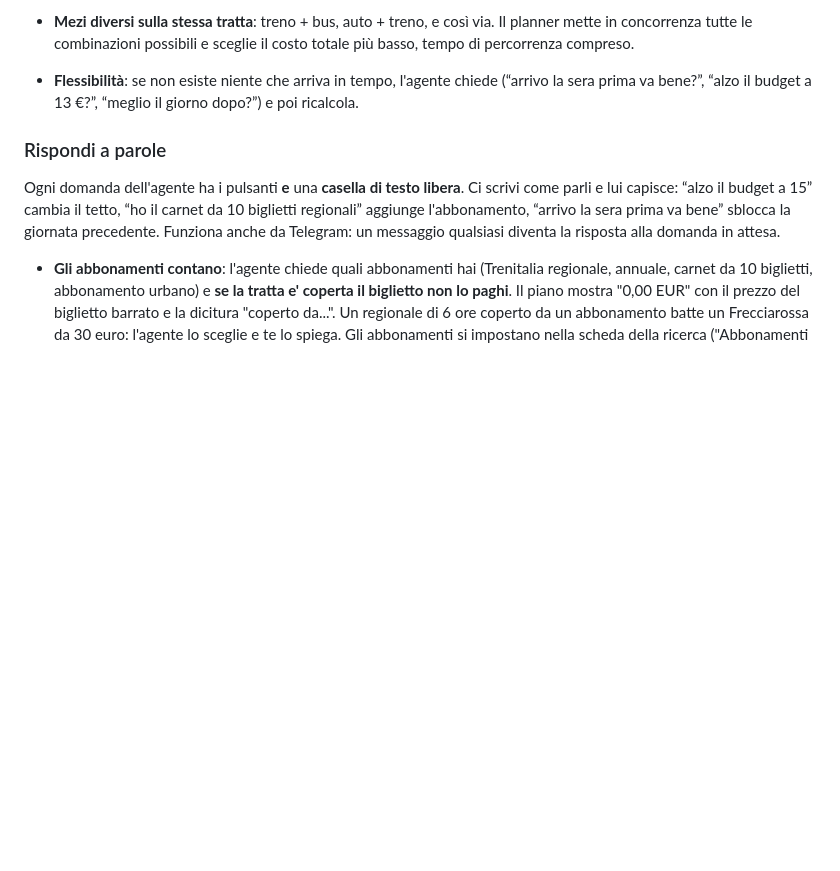
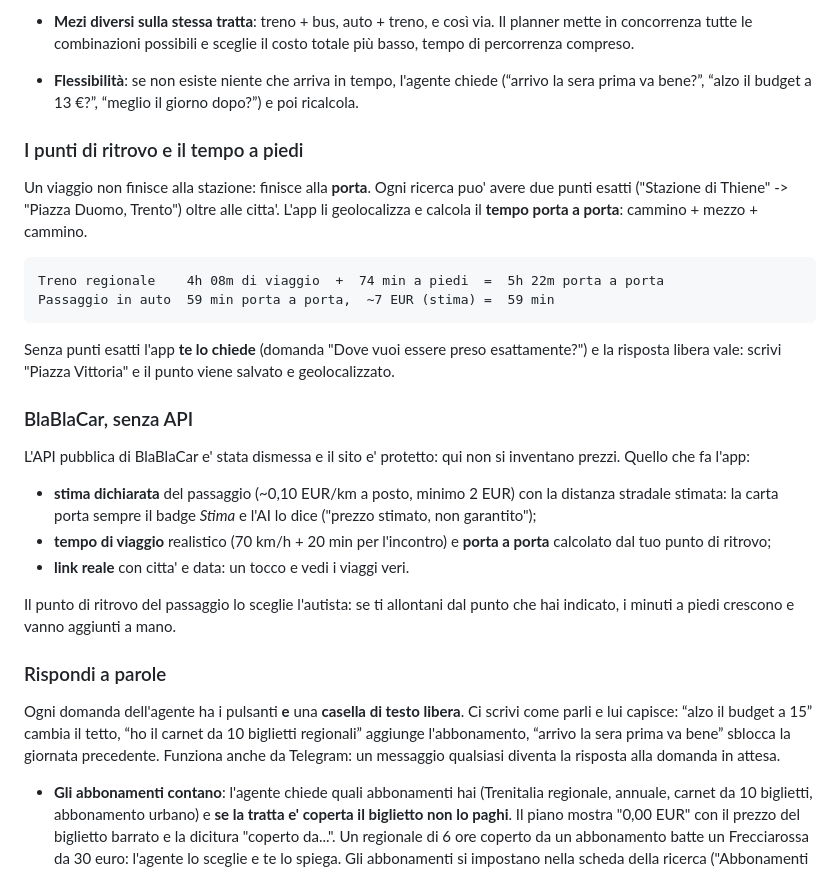
Before and after one commit to ItsZale0/avio, a Markdown page: README.md, the part around the change. Drawn GitHub-style; blank space fills up the shorter version.

Commit message:
Docs: punti di ritrovo, porta a porta e BlaBlaCar

````diff
--- a/README.md
+++ b/README.md
@@ -126,6 +126,36 @@ L'agente non si limita al prezzo più basso in assoluto: cerca anche i modi
 - **Flessibilità**: se non esiste niente che arriva in tempo, l'agente chiede
   (“arrivo la sera prima va bene?”, “alzo il budget a 13 €?”, “meglio il
   giorno dopo?”) e poi ricalcola.
+
+### I punti di ritrovo e il tempo a piedi
+
+Un viaggio non finisce alla stazione: finisce alla **porta**. Ogni ricerca puo' avere
+due punti esatti ("Stazione di Thiene" -> "Piazza Duomo, Trento") oltre alle citta'.
+L'app li geolocalizza e calcola il **tempo porta a porta**: cammino + mezzo + cammino.
+
+```
+Treno regionale    4h 08m di viaggio  +  74 min a piedi  =  5h 22m porta a porta
+Passaggio in auto  59 min porta a porta,  ~7 EUR (stima) =  59 min
+```
+
+Senza punti esatti l'app **te lo chiede** (domanda "Dove vuoi essere preso
+esattamente?") e la risposta libera vale: scrivi "Piazza Vittoria" e il
+punto viene salvato e geolocalizzato.
+
+### BlaBlaCar, senza API
+
+L'API pubblica di BlaBlaCar e' stata dismessa e il sito e' protetto: qui non
+si inventano prezzi. Quello che fa l'app:
+
+- **stima dichiarata** del passaggio (~0,10 EUR/km a posto, minimo 2 EUR) con
+  la distanza stradale stimata: la carta porta sempre il badge *Stima* e
+  l'AI lo dice ("prezzo stimato, non garantito");
+- **tempo di viaggio** realistico (70 km/h + 20 min per l'incontro) e
+  **porta a porta** calcolato dal tuo punto di ritrovo;
+- **link reale** con citta' e data: un tocco e vedi i viaggi veri.
+
+Il punto di ritrovo del passaggio lo sceglie l'autista: se ti allontani dal
+punto che hai indicato, i minuti a piedi crescono e vanno aggiunti a mano.
 
 ### Rispondi a parole
 
````
